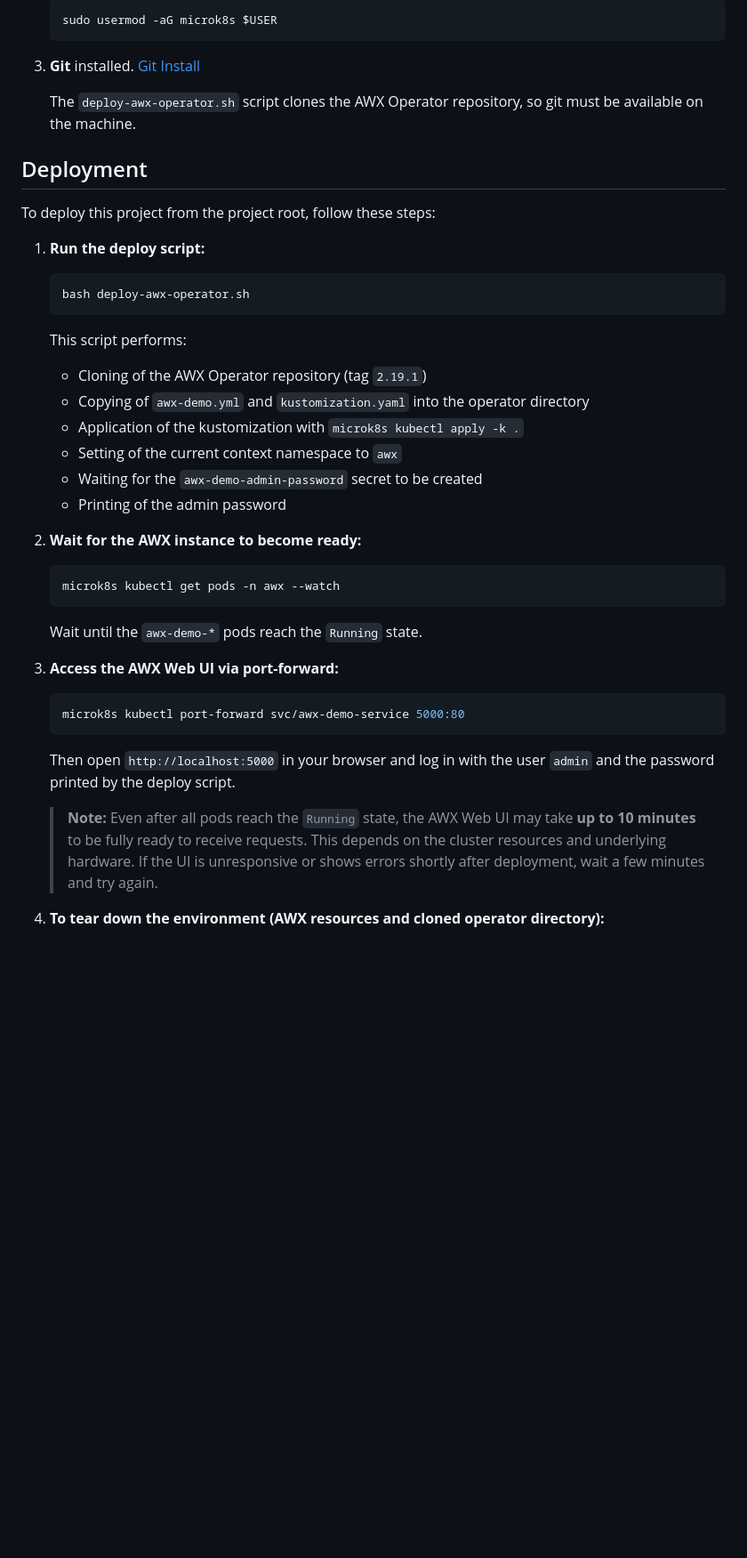
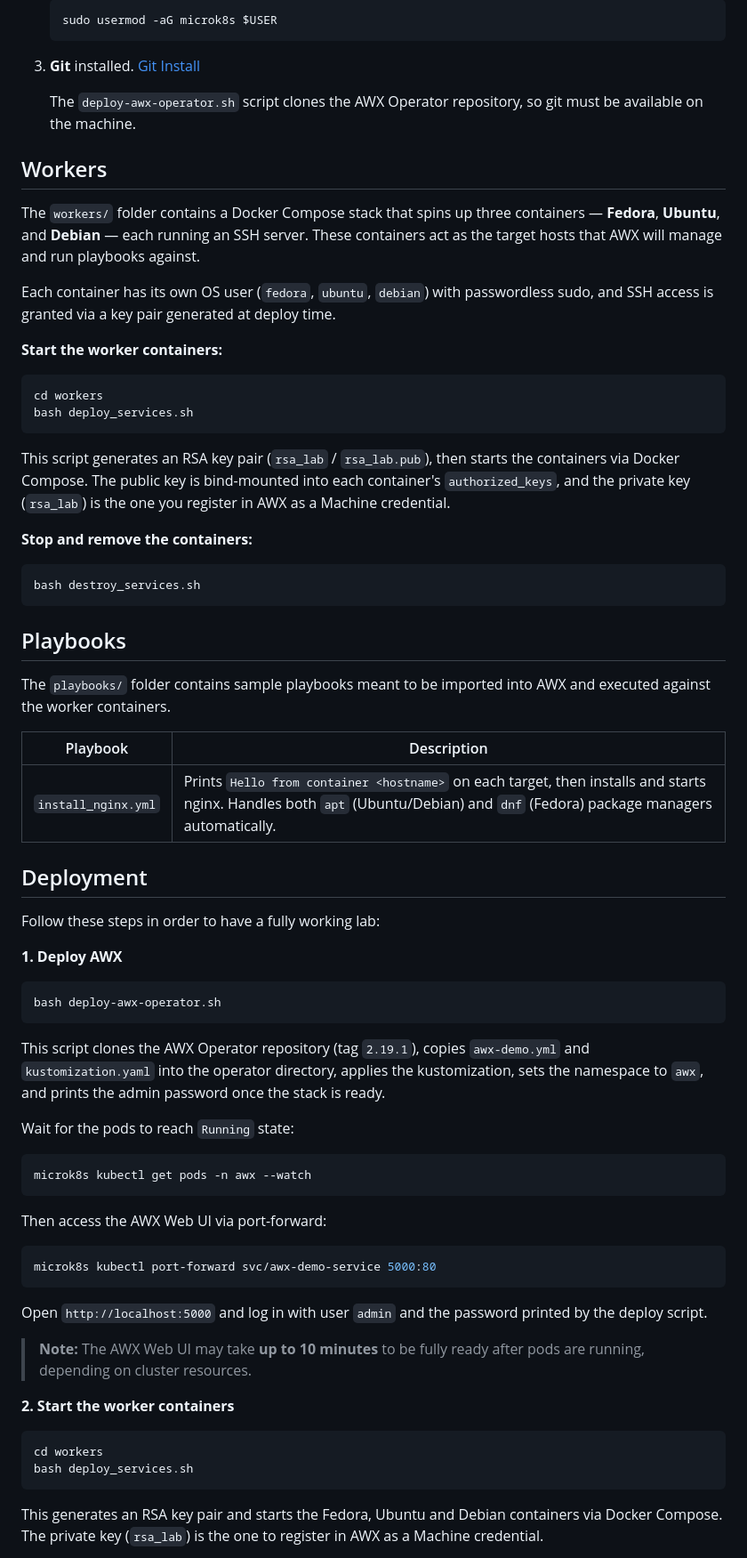
Before and after one commit to RecursiveDeveloper/awx-operator-lab, a Markdown page: README.md, the part around one of its changes. Shown at 89% size. GitHub-like rendering; blank space fills up the shorter version.

````diff
--- a/README.md
+++ b/README.md
@@ -44,42 +54,69 @@ Before deploying this project, ensure you have the following prerequisites in pl
 
    The `deploy-awx-operator.sh` script clones the AWX Operator repository, so git must be available on the machine.
 
+## Workers
+
+The `workers/` folder contains a Docker Compose stack that spins up three containers — **Fedora**, **Ubuntu**, and **Debian** — each running an SSH server. These containers act as the target hosts that AWX will manage and run playbooks against.
+
+Each container has its own OS user (`fedora`, `ubuntu`, `debian`) with passwordless sudo, and SSH access is granted via a key pair generated at deploy time.
+
+**Start the worker containers:**
+
+```bash
+cd workers
+bash deploy_services.sh
+```
+
+This script generates an RSA key pair (`rsa_lab` / `rsa_lab.pub`), then starts the containers via Docker Compose. The public key is bind-mounted into each container's `authorized_keys`, and the private key (`rsa_lab`) is the one you register in AWX as a Machine credential.
+
+**Stop and remove the containers:**
+
+```bash
+bash destroy_services.sh
+```
+
+## Playbooks
+
+The `playbooks/` folder contains sample playbooks meant to be imported into AWX and executed against the worker containers.
+
+| Playbook | Description |
+|---|---|
+| `install_nginx.yml` | Prints `Hello from container <hostname>` on each target, then installs and starts nginx. Handles both `apt` (Ubuntu/Debian) and `dnf` (Fedora) package managers automatically. |
+
 ## Deployment
 
-To deploy this project from the project root, follow these steps:
+Follow these steps in order to have a fully working lab:
 
-1. **Run the deploy script:**
+**1. Deploy AWX**
 
-   ```bash
-   bash deploy-awx-operator.sh
-   ```
+```bash
+bash deploy-awx-operator.sh
+```
 
-   This script performs:
+This script clones the AWX Operator repository (tag `2.19.1`), copies `awx-demo.yml` and `kustomization.yaml` into the operator directory, applies the kustomization, sets the namespace to `awx`, and prints the admin password once the stack is ready.
 
-   - Cloning of the AWX Operator repository (tag `2.19.1`)
-   - Copying of `awx-demo.yml` and `kustomization.yaml` into the operator directory
-   - Application of the kustomization with `microk8s kubectl apply -k .`
-   - Setting of the current context namespace to `awx`
-   - Waiting for the `awx-demo-admin-password` secret to be created
-   - Printing of the admin password
+Wait for the pods to reach `Running` state:
 
-2. **Wait for the AWX instance to become ready:**
+```bash
+microk8s kubectl get pods -n awx --watch
+```
 
-   ```bash
-   microk8s kubectl get pods -n awx --watch
-   ```
+Then access the AWX Web UI via port-forward:
 
-   Wait until the `awx-demo-*` pods reach the `Running` state.
+```bash
+microk8s kubectl port-forward svc/awx-demo-service 5000:80
+```
 
-3. **Access the AWX Web UI via port-forward:**
+Open `http://localhost:5000` and log in with user `admin` and the password printed by the deploy script.
 
-   ```bash
-   microk8s kubectl port-forward svc/awx-demo-service 5000:80
-   ```
+> **Note:** The AWX Web UI may take **up to 10 minutes** to be fully ready after pods are running, depending on cluster resources.
 
-   Then open `http://localhost:5000` in your browser and log in with the user `admin` and the password printed by the deploy script.
+**2. Start the worker containers**
 
-   > **Note:** Even after all pods reach the `Running` state, the AWX Web UI may take **up to 10 minutes** to be fully ready to receive requests. This depends on the cluster resources and underlying hardware. If the UI is unresponsive or shows errors shortly after deployment, wait a few minutes and try again.
+```bash
+cd workers
+bash deploy_services.sh
+```
 
-4. **To tear down the environment (AWX resources and cloned operator directory):**
+This generates an RSA key pair and starts the Fedora, Ubuntu and Debian containers via Docker Compose. The private key (`rsa_lab`) is the one to register in AWX as a Machine credential.
 
````
Also changed, not shown: other parts of README.md (+42 -5 lines).
